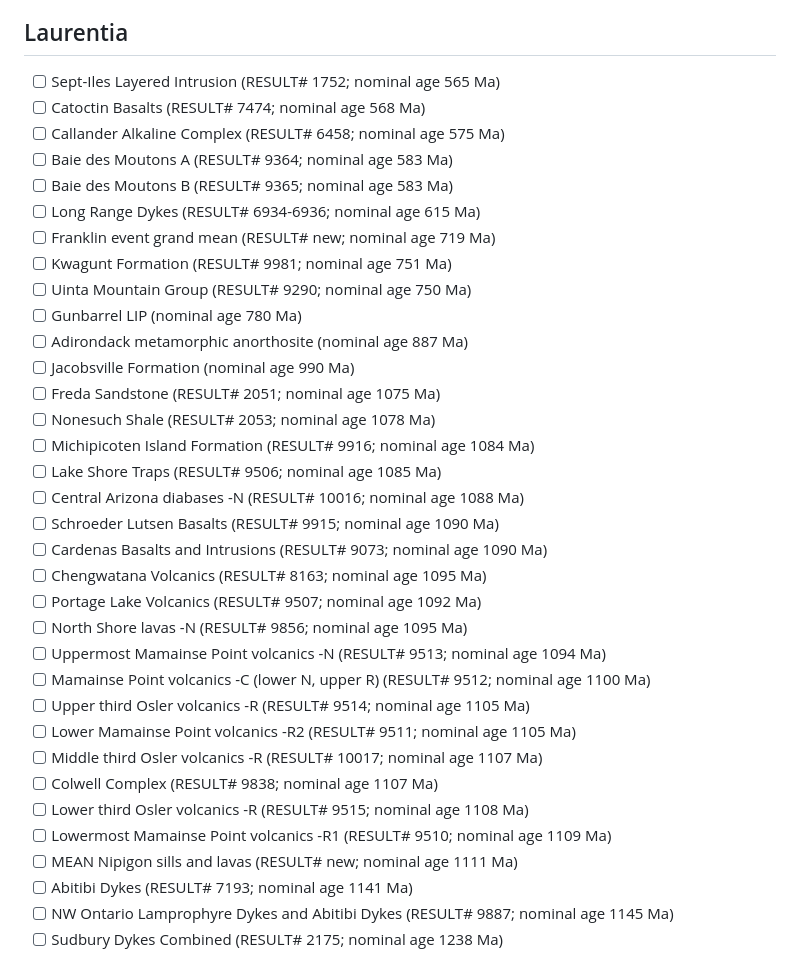
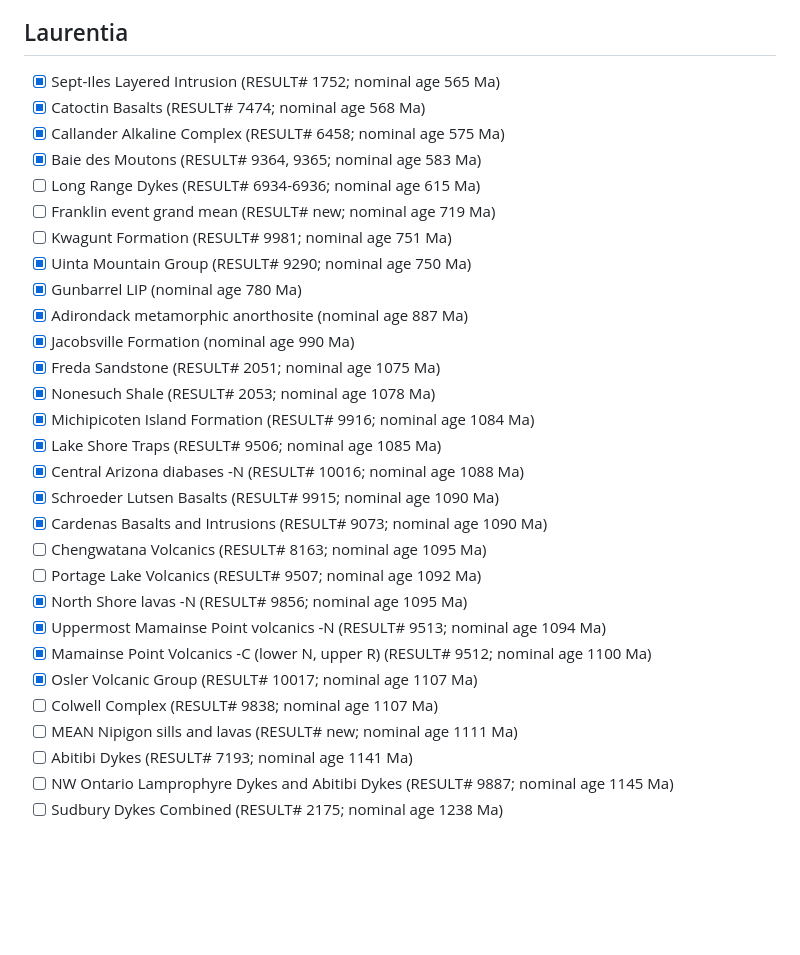
Before and after one commit to Swanson-Hysell-Group/2026_Laurentia_Precambrian_poles, a Markdown page: geochronology_checklist.md, the part around the change. GitHub-like rendering; blank space fills up the shorter version.

```diff
--- a/geochronology_checklist.md
+++ b/geochronology_checklist.md
@@ -6,36 +6,31 @@ This checklist mirrors the compilation order in the CSV and includes 99 pole ent
 
 ## Laurentia
 
-- [ ] Sept-Iles Layered Intrusion (RESULT# 1752; nominal age 565 Ma)
-- [ ] Catoctin Basalts (RESULT# 7474; nominal age 568 Ma)
-- [ ] Callander Alkaline Complex (RESULT# 6458; nominal age 575 Ma)
-- [ ] Baie des Moutons A (RESULT# 9364; nominal age 583 Ma)
-- [ ] Baie des Moutons B (RESULT# 9365; nominal age 583 Ma)
+- [x] Sept-Iles Layered Intrusion (RESULT# 1752; nominal age 565 Ma)
+- [x] Catoctin Basalts (RESULT# 7474; nominal age 568 Ma)
+- [x] Callander Alkaline Complex (RESULT# 6458; nominal age 575 Ma)
+- [x] Baie des Moutons (RESULT# 9364, 9365; nominal age 583 Ma)
 - [ ] Long Range Dykes (RESULT# 6934-6936; nominal age 615 Ma)
 - [ ] Franklin event grand mean (RESULT# new; nominal age 719 Ma)
 - [ ] Kwagunt Formation (RESULT# 9981; nominal age 751 Ma)
-- [ ] Uinta Mountain Group (RESULT# 9290; nominal age 750 Ma)
-- [ ] Gunbarrel LIP (nominal age 780 Ma)
-- [ ] Adirondack metamorphic anorthosite (nominal age 887 Ma)
-- [ ] Jacobsville Formation (nominal age 990 Ma)
-- [ ] Freda Sandstone (RESULT# 2051; nominal age 1075 Ma)
-- [ ] Nonesuch Shale (RESULT# 2053; nominal age 1078 Ma)
-- [ ] Michipicoten Island Formation (RESULT# 9916; nominal age 1084 Ma)
-- [ ] Lake Shore Traps (RESULT# 9506; nominal age 1085 Ma)
-- [ ] Central Arizona diabases -N (RESULT# 10016; nominal age 1088 Ma)
-- [ ] Schroeder Lutsen Basalts (RESULT# 9915; nominal age 1090 Ma)
-- [ ] Cardenas Basalts and Intrusions (RESULT# 9073; nominal age 1090 Ma)
+- [x] Uinta Mountain Group (RESULT# 9290; nominal age 750 Ma)
+- [x] Gunbarrel LIP (nominal age 780 Ma)
+- [x] Adirondack metamorphic anorthosite (nominal age 887 Ma)
+- [x] Jacobsville Formation (nominal age 990 Ma)
+- [x] Freda Sandstone (RESULT# 2051; nominal age 1075 Ma)
+- [x] Nonesuch Shale (RESULT# 2053; nominal age 1078 Ma)
+- [x] Michipicoten Island Formation (RESULT# 9916; nominal age 1084 Ma)
+- [x] Lake Shore Traps (RESULT# 9506; nominal age 1085 Ma)
+- [x] Central Arizona diabases -N (RESULT# 10016; nominal age 1088 Ma)
+- [x] Schroeder Lutsen Basalts (RESULT# 9915; nominal age 1090 Ma)
+- [x] Cardenas Basalts and Intrusions (RESULT# 9073; nominal age 1090 Ma)
 - [ ] Chengwatana Volcanics (RESULT# 8163; nominal age 1095 Ma)
 - [ ] Portage Lake Volcanics (RESULT# 9507; nominal age 1092 Ma)
-- [ ] North Shore lavas -N (RESULT# 9856; nominal age 1095 Ma)
-- [ ] Uppermost Mamainse Point volcanics -N (RESULT# 9513; nominal age 1094 Ma)
-- [ ] Mamainse Point volcanics -C (lower N, upper R) (RESULT# 9512; nominal age 1100 Ma)
-- [ ] Upper third Osler volcanics -R (RESULT# 9514; nominal age 1105 Ma)
-- [ ] Lower Mamainse Point volcanics -R2 (RESULT# 9511; nominal age 1105 Ma)
-- [ ] Middle third Osler volcanics -R (RESULT# 10017; nominal age 1107 Ma)
+- [x] North Shore lavas -N (RESULT# 9856; nominal age 1095 Ma)
+- [x] Uppermost Mamainse Point volcanics -N (RESULT# 9513; nominal age 1094 Ma)
+- [x] Mamainse Point Volcanics -C (lower N, upper R) (RESULT# 9512; nominal age 1100 Ma)
+- [x] Osler Volcanic Group (RESULT# 10017; nominal age 1107 Ma)
 - [ ] Colwell Complex (RESULT# 9838; nominal age 1107 Ma)
-- [ ] Lower third Osler volcanics -R (RESULT# 9515; nominal age 1108 Ma)
-- [ ] Lowermost Mamainse Point volcanics -R1 (RESULT# 9510; nominal age 1109 Ma)
 - [ ] MEAN Nipigon sills and lavas (RESULT# new; nominal age 1111 Ma)
 - [ ] Abitibi Dykes (RESULT# 7193; nominal age 1141 Ma)
 - [ ] NW Ontario Lamprophyre Dykes and Abitibi Dykes (RESULT# 9887; nominal age 1145 Ma)
```
